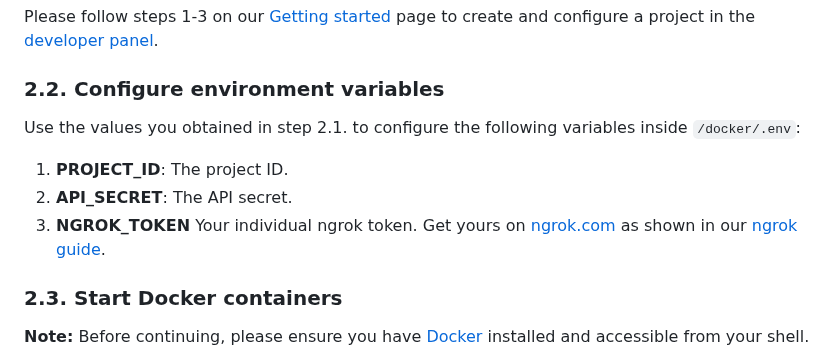
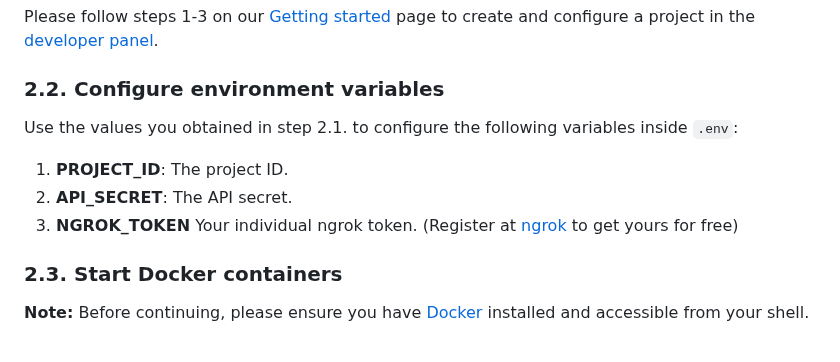
Before and after one commit to corbado/example-passkeys-php-symfony, a Markdown page: README.md, the part around the change. Drawn GitHub-style.

```diff
--- a/README.md
+++ b/README.md
@@ -33,10 +33,10 @@ Please follow steps 1-3 on our [Getting started](https://docs.corbado.com/overvi
 
 ### 2.2. Configure environment variables
 
-Use the values you obtained in step 2.1. to configure the following variables inside `/docker/.env`:
+Use the values you obtained in step 2.1. to configure the following variables inside `.env`:
 1. **PROJECT_ID**: The project ID.
 2. **API_SECRET**: The API secret.
-3. **NGROK_TOKEN** Your individual ngrok token. Get yours on [ngrok.com](https://ngrok.com) as shown in our [ngrok guide](https://docs.corbado.com/helpful-guides/local-developing-and-testing-with-ngrok).
+3. **NGROK_TOKEN** Your individual ngrok token. (Register at [ngrok](https://dashboard.ngrok.com/signup) to get yours for free)
 
 ### 2.3. Start Docker containers
 
```
